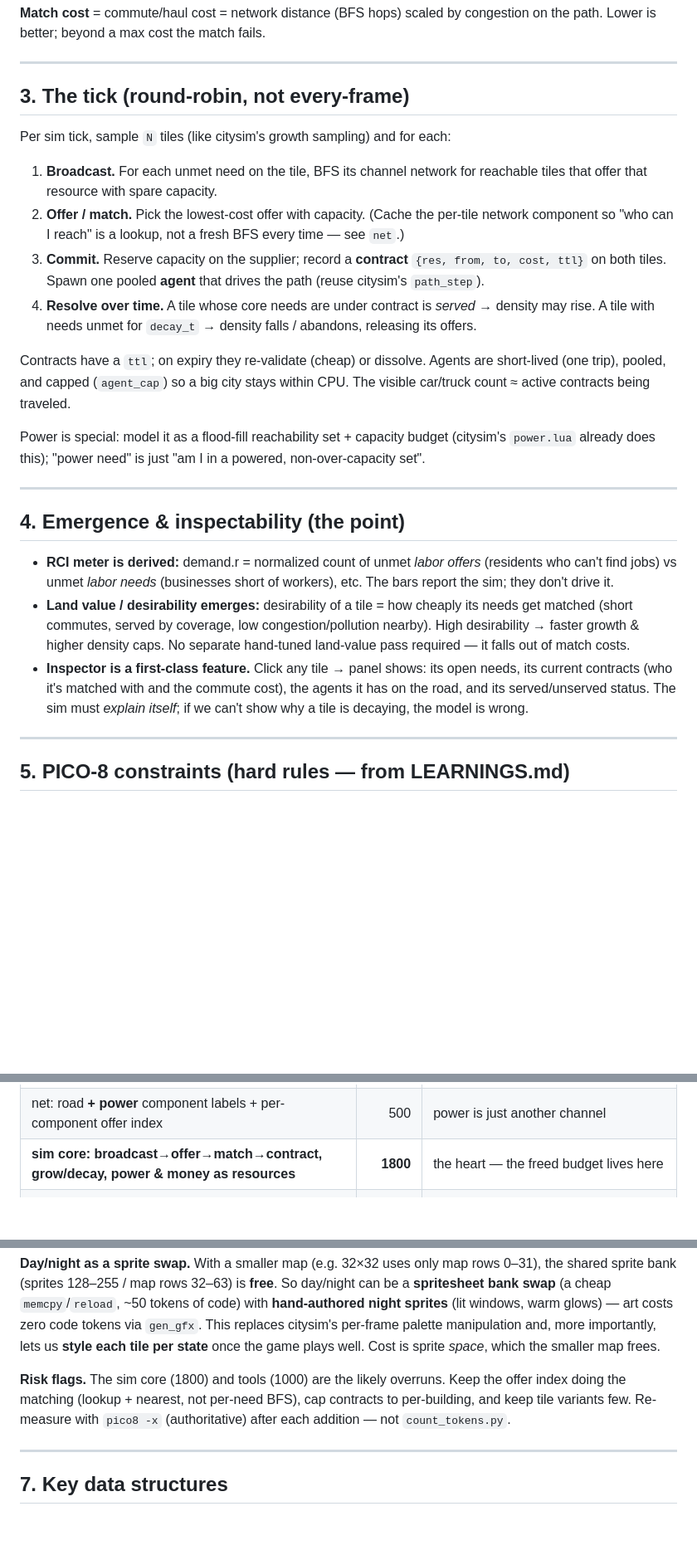
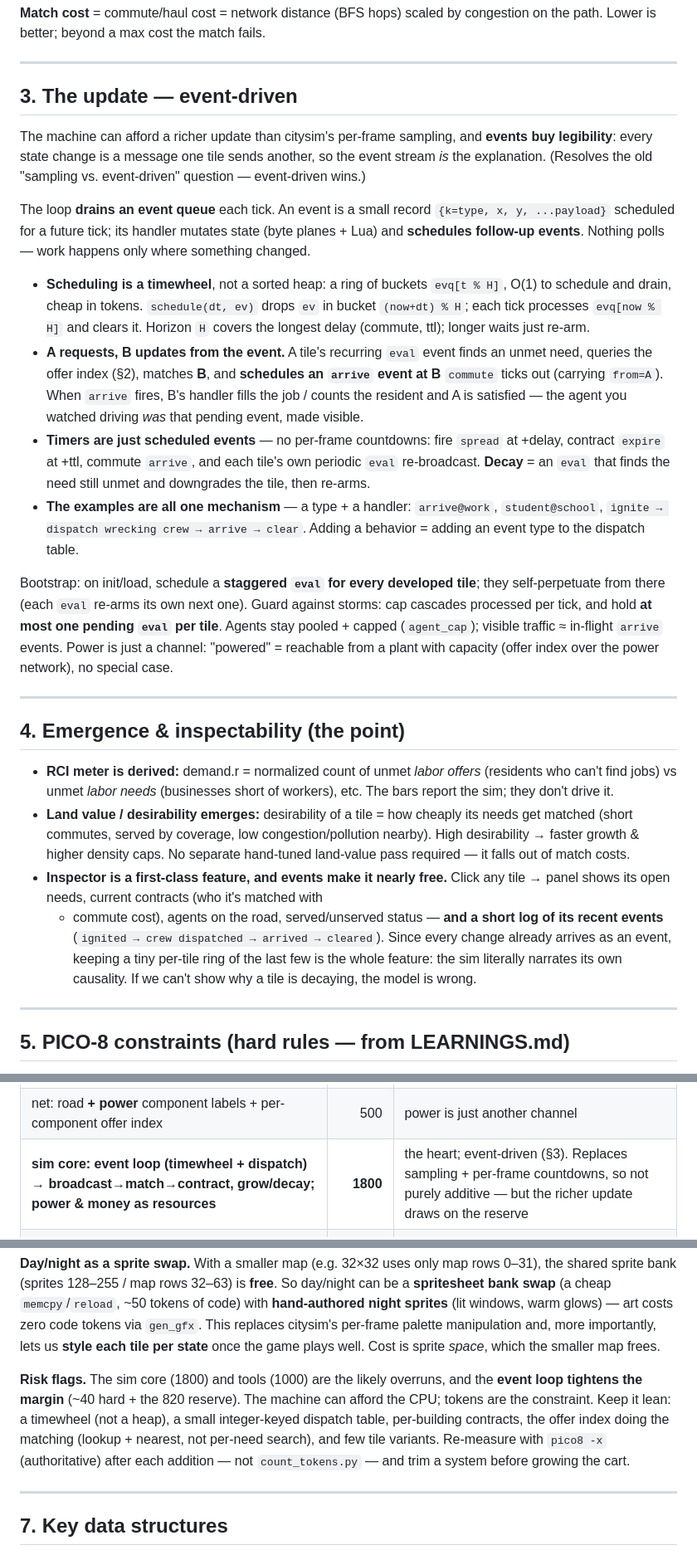
Before and after one commit to drachis/carts, a Markdown page: proj/citysim2/DESIGN.md, 3 parts joined by grey strips. Shown at 83% size. GitHub-like rendering; blank space fills up the shorter version.

Commit message:
citysim2: event-driven update (timewheel) replaces sampling
Decision: the update is event-driven, not round-robin sampling. An event is a
scheduled message one tile sends another ("a requests, b updates from the
event"): eval -> match -> arrive@B -> B fills the job. Timers (fire spread,
contract ttl, commute arrival, periodic re-eval, decay) are all scheduled
events on a timewheel (ring of buckets, O(1), cheap) rather than per-frame
countdowns.

Big payoff: legibility. Every change already arrives as an event, so a tiny
per-tile event ring (elog) gives the inspector a literal causal log
(ignite -> dispatch crew -> arrive -> clear) almost for free.

- Rewrote §3 (event loop, timewheel, A->B messaging, bootstrap, storm guards).
- §4 inspector: event log = self-narrating causality.
- §7: evq timewheel + elog (transient Lua, not saved; rebuilt on load).
- §10: resolved sampling-vs-event; remaining knobs = H, cascade cap, re-arm.
- §6/§11: sim core is event-driven; replaces sampling + countdowns but draws on
  the reserve; tightened-margin risk flagged. Build step 2 now includes the loop.

Co-Authored-By: Claude Opus 4.8 <noreply@anthropic.com>

```diff
--- a/proj/citysim2/DESIGN.md
+++ b/proj/citysim2/DESIGN.md
@@ -53,29 +53,42 @@ congestion on the path. Lower is better; beyond a max cost the match fails.
 
 ---
 
-## 3. The tick (round-robin, not every-frame)
+## 3. The update — event-driven
 
-Per sim tick, sample `N` tiles (like citysim's growth sampling) and for each:
+The machine can afford a richer update than citysim's per-frame sampling, and
+**events buy legibility**: every state change is a message one tile sends another,
+so the event stream *is* the explanation. (Resolves the old "sampling vs.
+event-driven" question — event-driven wins.)
 
-1. **Broadcast.** For each unmet need on the tile, BFS its channel network for
-   reachable tiles that offer that resource with spare capacity.
-2. **Offer / match.** Pick the lowest-cost offer with capacity. (Cache the
-   per-tile network component so "who can I reach" is a lookup, not a fresh BFS
-   every time — see `net`.)
-3. **Commit.** Reserve capacity on the supplier; record a **contract**
-   `{res, from, to, cost, ttl}` on both tiles. Spawn one pooled **agent** that
-   drives the path (reuse citysim's `path_step`).
-4. **Resolve over time.** A tile whose core needs are under contract is *served*
-   → density may rise. A tile with needs unmet for `decay_t` → density falls /
-   abandons, releasing its offers.
+The loop **drains an event queue** each tick. An event is a small record
+`{k=type, x, y, ...payload}` scheduled for a future tick; its handler mutates
+state (byte planes + Lua) and **schedules follow-up events**. Nothing polls —
+work happens only where something changed.
 
-Contracts have a `ttl`; on expiry they re-validate (cheap) or dissolve. Agents
-are short-lived (one trip), pooled, and capped (`agent_cap`) so a big city stays
-within CPU. The visible car/truck count ≈ active contracts being traveled.
+- **Scheduling is a timewheel**, not a sorted heap: a ring of buckets
+  `evq[t % H]`, O(1) to schedule and drain, cheap in tokens. `schedule(dt, ev)`
+  drops `ev` in bucket `(now+dt) % H`; each tick processes `evq[now % H]` and
+  clears it. Horizon `H` covers the longest delay (commute, ttl); longer waits
+  just re-arm.
+- **A requests, B updates from the event.** A tile's recurring `eval` event finds
+  an unmet need, queries the offer index (§2), matches **B**, and **schedules an
+  `arrive` event at B** `commute` ticks out (carrying `from=A`). When `arrive`
+  fires, B's handler fills the job / counts the resident and A is satisfied — the
+  agent you watched driving *was* that pending event, made visible.
+- **Timers are just scheduled events** — no per-frame countdowns: fire `spread`
+  at +delay, contract `expire` at +ttl, commute `arrive`, and each tile's own
+  periodic `eval` re-broadcast. **Decay** = an `eval` that finds the need still
+  unmet and downgrades the tile, then re-arms.
+- **The examples are all one mechanism** — a type + a handler: `arrive@work`,
+  `student@school`, `ignite → dispatch wrecking crew → arrive → clear`. Adding a
+  behavior = adding an event type to the dispatch table.
 
-Power is special: model it as a flood-fill reachability set + capacity budget
-(citysim's `power.lua` already does this); "power need" is just "am I in a
-powered, non-over-capacity set".
+Bootstrap: on init/load, schedule a **staggered `eval` for every developed tile**;
+they self-perpetuate from there (each `eval` re-arms its own next one). Guard
+against storms: cap cascades processed per tick, and hold **at most one pending
+`eval` per tile**. Agents stay pooled + capped (`agent_cap`); visible traffic ≈
+in-flight `arrive` events. Power is just a channel: "powered" = reachable from a
+plant with capacity (offer index over the power network), no special case.
 
 ---
 
@@ -88,10 +101,13 @@ powered, non-over-capacity set".
   needs get matched (short commutes, served by coverage, low congestion/pollution
   nearby). High desirability → faster growth & higher density caps. No separate
   hand-tuned land-value pass required — it falls out of match costs.
-- **Inspector is a first-class feature.** Click any tile → panel shows: its open
-  needs, its current contracts (who it's matched with and the commute cost), the
-  agents it has on the road, and its served/unserved status. The sim must
-  *explain itself*; if we can't show why a tile is decaying, the model is wrong.
+- **Inspector is a first-class feature, and events make it nearly free.** Click
+  any tile → panel shows its open needs, current contracts (who it's matched with
+  + commute cost), agents on the road, served/unserved status — **and a short log
+  of its recent events** (`ignited → crew dispatched → arrived → cleared`). Since
+  every change already arrives as an event, keeping a tiny per-tile ring of the
+  last few is the whole feature: the sim literally narrates its own causality. If
+  we can't show why a tile is decaying, the model is wrong.
 
 ---
 
@@ -162,7 +178,7 @@ from before. If a system runs over, iterate it down rather than spending reserve
 | terrain: noise heightmap → threshold; rivers by **reusing the match/agent pipeline** over the open grid (noise-seeded source/sink goals) | 150 | gen-specific code = noise seed + paint; routing reused from sim/agents |
 | router: **weighted** (cost-aware) path + `flood` reach | 300 | one weighted search serves meandering rivers AND commute/congestion cost (citysim `tr_path` was plain BFS ~200) |
 | net: road **+ power** component labels + per-component offer index | 500 | power is just another channel |
-| **sim core: broadcast→offer→match→contract, grow/decay, power & money as resources** | **1800** | the heart — the freed budget lives here |
+| **sim core: event loop (timewheel + dispatch) → broadcast→match→contract, grow/decay; power & money as resources** | **1800** | the heart; event-driven (§3). Replaces sampling + per-frame countdowns, so not purely additive — but the richer update draws on the reserve |
 | **agents: pooled trips realizing contracts, draw** | **550** | citysim traffic minus the BFS |
 | econ (thin): money ($k), tax policy, time — revenue emerges from contracts | 200 | mostly accounting + UI, not a sim |
 | tools/input: cursor, zone, build, bulldoze, `tool_put` | 1000 | citysim tools 1297, trimmed |
@@ -219,10 +235,13 @@ art costs zero code tokens via `gen_gfx`. This replaces citysim's per-frame
 palette manipulation and, more importantly, lets us **style each tile per state**
 once the game plays well. Cost is sprite *space*, which the smaller map frees.
 
-**Risk flags.** The sim core (1800) and tools (1000) are the likely overruns.
-Keep the offer index doing the matching (lookup + nearest, not per-need BFS), cap
-contracts to per-building, and keep tile variants few. Re-measure with
-`pico8 -x` (authoritative) after each addition — not `count_tokens.py`.
+**Risk flags.** The sim core (1800) and tools (1000) are the likely overruns, and
+the **event loop tightens the margin** (~40 hard + the 820 reserve). The machine
+can afford the CPU; tokens are the constraint. Keep it lean: a timewheel (not a
+heap), a small integer-keyed dispatch table, per-building contracts, the offer
+index doing the matching (lookup + nearest, not per-need search), and few tile
+variants. Re-measure with `pico8 -x` (authoritative) after each addition — not
+`count_tokens.py` — and trim a system before growing the cart.
 
 ---
 
```
Also changed, not shown: other parts of proj/citysim2/DESIGN.md (+15 -6 lines).
